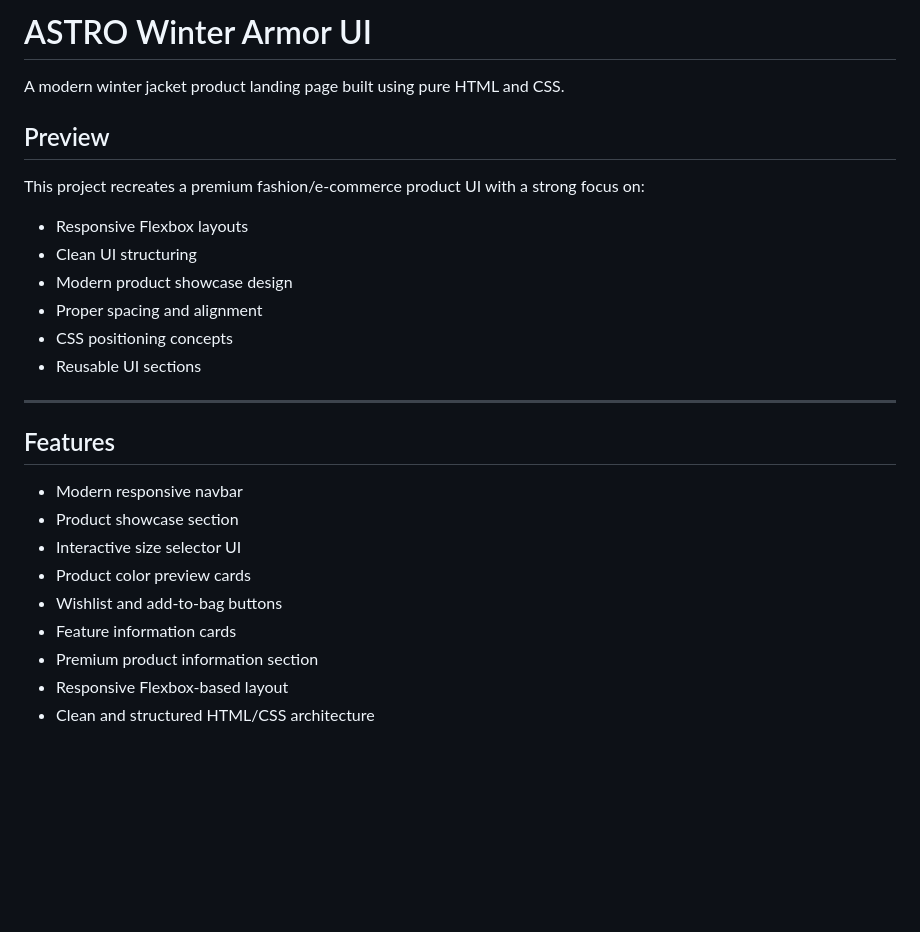
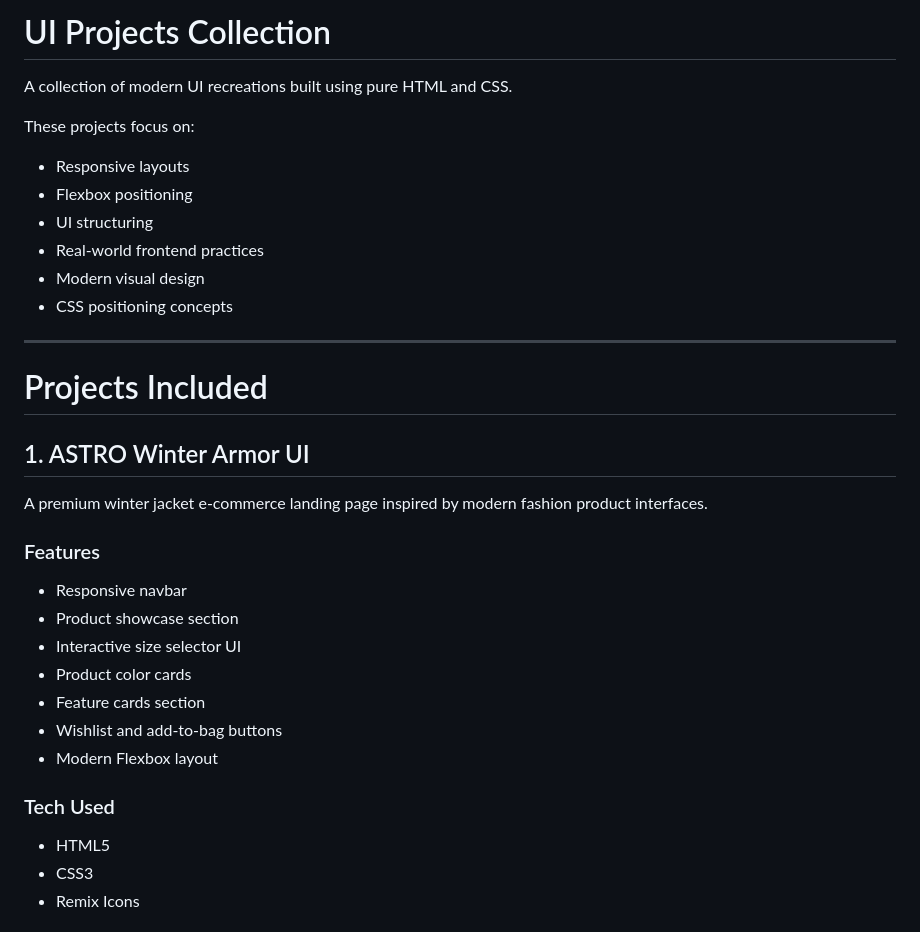
Before and after one commit to nevanthpittala/ASTRO-JACKET-UI, a Markdown page: README.md, the part around the change printed below. Rendered like a GitHub page; blank space fills up the shorter version.

```diff
--- a/README.md
+++ b/README.md
@@ -1,28 +1,34 @@
-# ASTRO Winter Armor UI
+# UI Projects Collection
 
-A modern winter jacket product landing page built using pure HTML and CSS.
+A collection of modern UI recreations built using pure HTML and CSS.
 
-## Preview
-
-This project recreates a premium fashion/e-commerce product UI with a strong focus on:
-
-* Responsive Flexbox layouts
-* Clean UI structuring
-* Modern product showcase design
-* Proper spacing and alignment
-* CSS positioning concepts
-* Reusable UI sections
+These projects focus on:
+- Responsive layouts
+- Flexbox positioning
+- UI structuring
+- Real-world frontend practices
+- Modern visual design
+- CSS positioning concepts
 
 ---
 
-## Features
+# Projects Included
 
-* Modern responsive navbar
-* Product showcase section
-* Interactive size selector UI
-* Product color preview cards
-* Wishlist and add-to-bag buttons
-* Feature information cards
-* Premium product information section
-* Responsive Flexbox-based layout
-* Clean and structured HTML/CSS architecture
+## 1. ASTRO Winter Armor UI
+
+A premium winter jacket e-commerce landing page inspired by modern fashion product interfaces.
+
+### Features
+- Responsive navbar
+- Product showcase section
+- Interactive size selector UI
+- Product color cards
+- Feature cards section
+- Wishlist and add-to-bag buttons
+- Modern Flexbox layout
+
+### Tech Used
+- HTML5
+- CSS3
+- Remix Icons
+
```
Also changed, not shown: other parts of README.md (+43 -45 lines), insect-showcase-ui/images/MY-WORK.png (added), insect-showcase-ui/images/insect-bottle.png (renamed from insect-showcase-ui/images/insect-removebg-preview.png), 2 other files.
